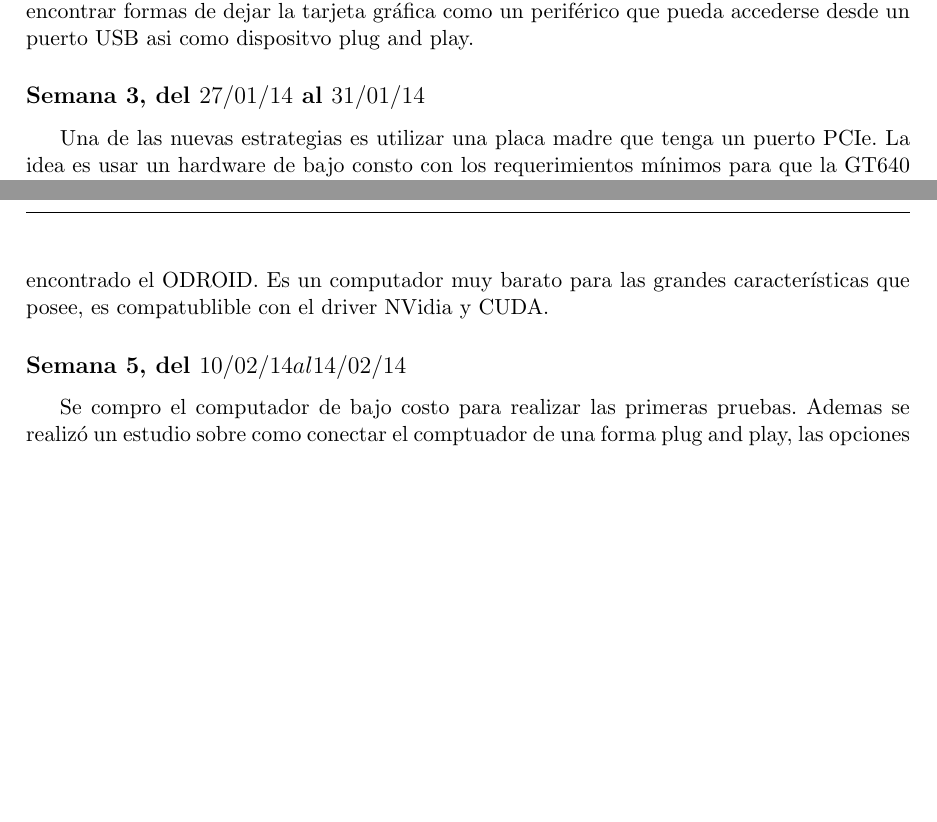
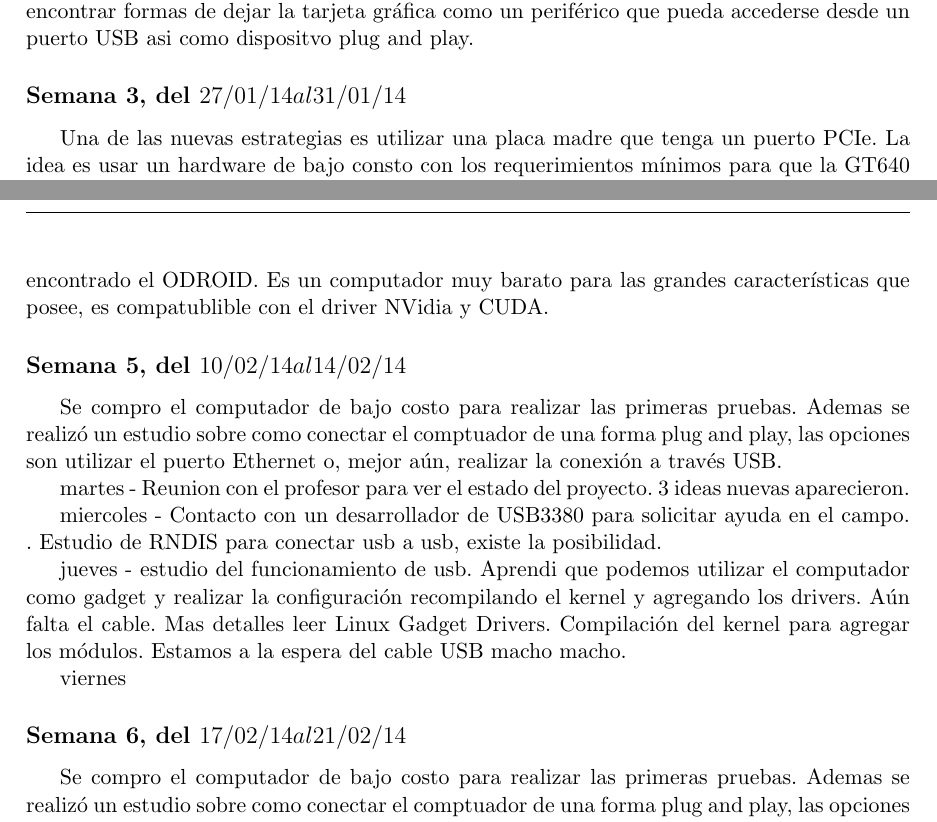
Before and after one commit to arturo393/GPU-RPi, a LaTeX document (Informe_Semanal.tex): two parts of pages 2 and 3 of 3, joined at a grey line, cut so that both start at the same text, the shorter picture padded with empty space. Compiled offline with pdfLaTeX.

Commit message:
Agregue lo del día jueves

```diff
--- a/Informe_Semanal.tex
+++ b/Informe_Semanal.tex
@@ -136,7 +136,7 @@ Por el momento no se puede conectar la RPi a una tarjeta PCIe. La nueva estrateg
 será encontrar formas de dejar la tarjeta gráfica como un periférico que pueda
 accederse desde un puerto USB asi como dispositvo plug and play.
 
-\subsection*{Semana 3, del $27/01/14$ al $31/01/14$}
+\subsection*{Semana 3, del $27/01/14 al 31/01/14$}
 
 Una de las nuevas estrategias es utilizar una placa madre que tenga un puerto
 PCIe. La idea es usar un hardware de bajo consto con los requerimientos mínimos
@@ -198,4 +198,21 @@ Ademas se realizó un estudio sobre como conectar el comptuador de una forma plu
 and play, las opciones son utilizar el puerto Ethernet o, mejor aún, realizar la
 conexión a trav\'es USB.
 
+martes - Reunion con el profesor para ver el estado del proyecto. 3 ideas nuevas aparecieron.
+
+miercoles - Contacto con un desarrollador de USB3380 para solicitar ayuda en el campo. . Estudio de RNDIS para conectar usb a usb, existe la posibilidad.
+
+jueves - estudio del funcionamiento de usb. Aprendi que podemos utilizar el computador
+como gadget y realizar la configuración recompilando el kernel y agregando los drivers.
+Aún falta el cable. Mas detalles leer Linux Gadget Drivers.
+Compilación del kernel para agregar los módulos. Estamos a la espera del cable USB macho macho.
+
+viernes
+\subsection*{Semana 6, del $17/02/14 al 21/02/14$}
+
+Se compro el computador de bajo costo para realizar las primeras pruebas.
+Ademas se realizó un estudio sobre como conectar el comptuador de una forma plug
+and play, las opciones son utilizar el puerto Ethernet o, mejor aún, realizar la
+conexión a trav\'es USB.
+
 \end{document}
```
Also changed, not shown: Informe_Semanal.tex (4 more changed lines).
